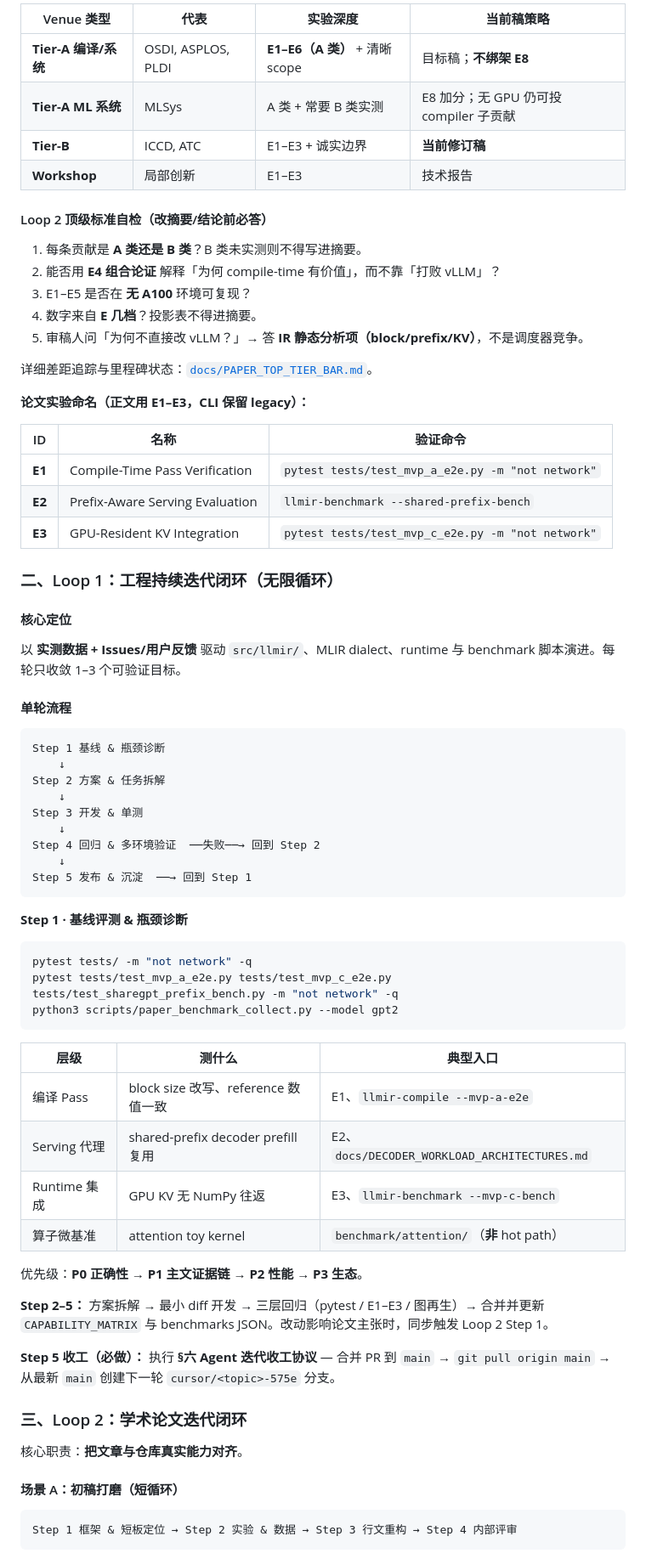
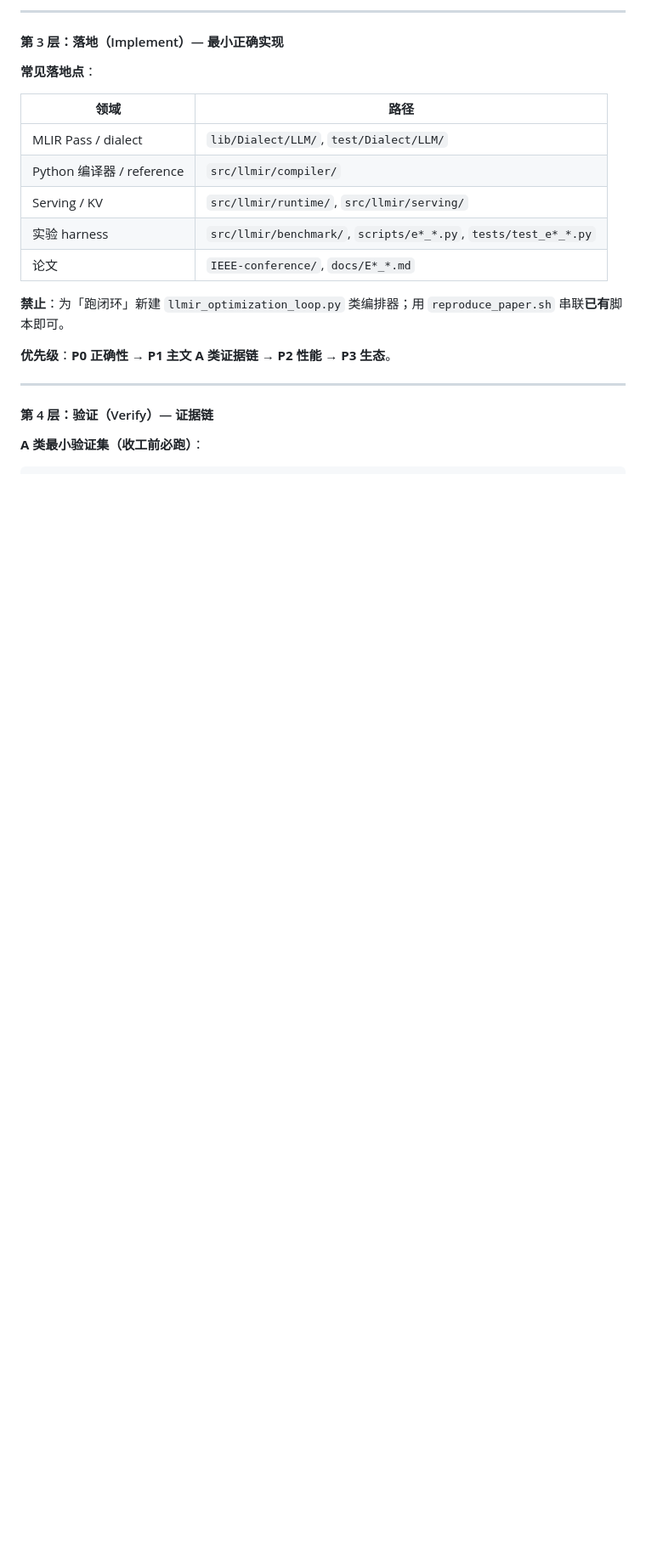
Before and after one commit to chenxingqiang/llmir, a Markdown page: AGENTS.md, the part around one of its changes. Shown at 85% size. Rendered like a GitHub page; blank space fills up the shorter version.

````diff
--- a/AGENTS.md
+++ b/AGENTS.md
@@ -163,77 +131,26 @@ M7  E8 GPU 实测对标（可选实验室）
 
-| Venue 类型 | 代表 | 实验深度 | 当前稿策略 |
-|------------|------|----------|------------|
-| **Tier-A 编译/系统** | OSDI, ASPLOS, PLDI | **E1–E6（A 类）** + 清晰 scope | 目标稿；**不绑架 E8** |
-| **Tier-A ML 系统** | MLSys | A 类 + 常要 B 类实测 | E8 加分；无 GPU 仍可投 compiler 子贡献 |
-| **Tier-B** | ICCD, ATC | E1–E3 + 诚实边界 | **当前修订稿** |
-| **Workshop** | 局部创新 | E1–E3 | 技术报告 |
+---
 
-#### Loop 2 顶级标准自检（改摘要/结论前必答）
+#### 第 3 层：落地（Implement）— 最小正确实现
 
-1. 每条贡献是 **A 类还是 B 类**？B 类未实测则不得写进摘要。
-2. 能否用 **E4 组合论证** 解释「为何 compile-time 有价值」，而不靠「打败 vLLM」？
-3. E1–E5 是否在 **无 A100** 环境可复现？
-4. 数字来自 **E 几档**？投影表不得进摘要。
-5. 审稿人问「为何不直接改 vLLM？」→ 答 **IR 静态分析项（block/prefix/KV）**，不是调度器竞争。
+**常见落地点**：
 
-详细差距追踪与里程碑状态：[`docs/PAPER_TOP_TIER_BAR.md`](docs/PAPER_TOP_TIER_BAR.md)。
+| 领域 | 路径 |
+|------|------|
+| MLIR Pass / dialect | `lib/Dialect/LLM/`, `test/Dialect/LLM/` |
+| Python 编译器 / reference | `src/llmir/compiler/` |
+| Serving / KV | `src/llmir/runtime/`, `src/llmir/serving/` |
+| 实验 harness | `src/llmir/benchmark/`, `scripts/e*_*.py`, `tests/test_e*_*.py` |
+| 论文 | `IEEE-conference/`, `docs/E*_*.md` |
 
-**论文实验命名（正文用 E1–E3，CLI 保留 legacy）：**
+**禁止**：为「跑闭环」新建 `llmir_optimization_loop.py` 类编排器；用 `reproduce_paper.sh` 串联**已有**脚本即可。
 
-| ID | 名称 | 验证命令 |
-|----|------|----------|
-| **E1** | Compile-Time Pass Verification | `pytest tests/test_mvp_a_e2e.py -m "not network"` |
-| **E2** | Prefix-Aware Serving Evaluation | `llmir-benchmark --shared-prefix-bench` |
-| **E3** | GPU-Resident KV Integration | `pytest tests/test_mvp_c_e2e.py -m "not network"` |
+**优先级**：**P0 正确性** → **P1 主文 A 类证据链** → **P2 性能** → **P3 生态**。
 
-### 二、Loop 1：工程持续迭代闭环（无限循环）
+---
 
-#### 核心定位
+#### 第 4 层：验证（Verify）— 证据链
 
-以 **实测数据 + Issues/用户反馈** 驱动 `src/llmir/`、MLIR dialect、runtime 与 benchmark 脚本演进。每轮只收敛 1–3 个可验证目标。
-
-#### 单轮流程
-
-```
-Step 1 基线 & 瓶颈诊断
-    ↓
-Step 2 方案 & 任务拆解
-    ↓
-Step 3 开发 & 单测
-    ↓
-Step 4 回归 & 多环境验证  ──失败──→ 回到 Step 2
-    ↓
-Step 5 发布 & 沉淀  ──→ 回到 Step 1
-```
-
-**Step 1 · 基线评测 & 瓶颈诊断**
+**A 类最小验证集（收工前必跑）**：
 
 ```bash
-pytest tests/ -m "not network" -q
-pytest tests/test_mvp_a_e2e.py tests/test_mvp_c_e2e.py tests/test_sharegpt_prefix_bench.py -m "not network" -q
-python3 scripts/paper_benchmark_collect.py --model gpt2
-```
-
-| 层级 | 测什么 | 典型入口 |
-|------|--------|----------|
-| 编译 Pass | block size 改写、reference 数值一致 | E1、`llmir-compile --mvp-a-e2e` |
-| Serving 代理 | shared-prefix decoder prefill 复用 | E2、`docs/DECODER_WORKLOAD_ARCHITECTURES.md` |
-| Runtime 集成 | GPU KV 无 NumPy 往返 | E3、`llmir-benchmark --mvp-c-bench` |
-| 算子微基准 | attention toy kernel | `benchmark/attention/`（**非** hot path） |
-
-优先级：**P0 正确性** → **P1 主文证据链** → **P2 性能** → **P3 生态**。
-
-**Step 2–5：** 方案拆解 → 最小 diff 开发 → 三层回归（pytest / E1–E3 / 图再生）→ 合并并更新 `CAPABILITY_MATRIX` 与 benchmarks JSON。改动影响论文主张时，同步触发 Loop 2 Step 1。
-
-**Step 5 收工（必做）：** 执行 **§六 Agent 迭代收工协议** — 合并 PR 到 `main` → `git pull origin main` → 从最新 `main` 创建下一轮 `cursor/<topic>-575e` 分支。
-
-### 三、Loop 2：学术论文迭代闭环
-
-核心职责：**把文章与仓库真实能力对齐**。
-
-#### 场景 A：初稿打磨（短循环）
-
-```
-Step 1 框架 & 短板定位 → Step 2 实验 & 数据 → Step 3 行文重构 → Step 4 内部评审
-```
-
````
Also changed, not shown: other parts of AGENTS.md (+310 -227 lines).
